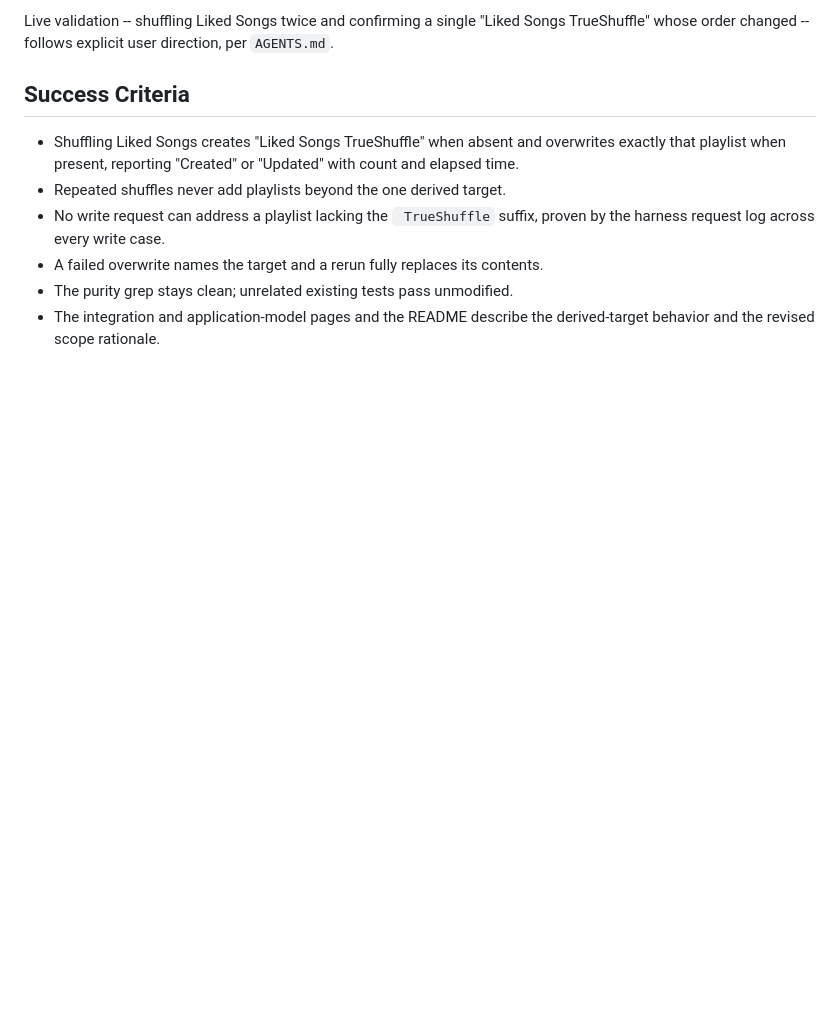
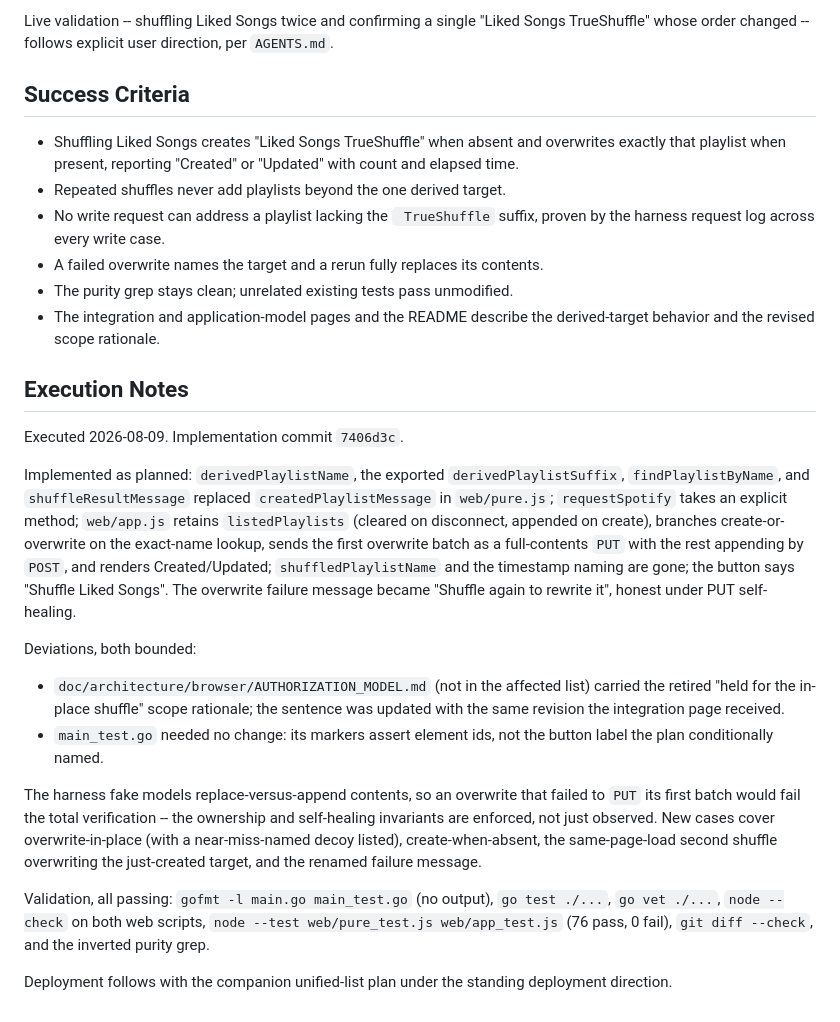
Before and after one commit to w0ot-net/spotify_shuffle, a Markdown page: doc/completed_plans/20260809_derived-shuffle-target.md, the part around the change. Rendered like a GitHub page; blank space fills up the shorter version.

Commit message:
Complete derived shuffle target plan

```diff
--- a/doc/plans/20260809-1-derived-shuffle-target.md
+++ b/doc/completed_plans/20260809_derived-shuffle-target.md
@@ -166,3 +166,42 @@ direction, per `AGENTS.md`.
 - The purity grep stays clean; unrelated existing tests pass unmodified.
 - The integration and application-model pages and the README describe the
   derived-target behavior and the revised scope rationale.
+
+## Execution Notes
+
+Executed 2026-08-09. Implementation commit `7406d3c`.
+
+Implemented as planned: `derivedPlaylistName`, the exported
+`derivedPlaylistSuffix`, `findPlaylistByName`, and `shuffleResultMessage`
+replaced `createdPlaylistMessage` in `web/pure.js`; `requestSpotify`
+takes an explicit method; `web/app.js` retains `listedPlaylists` (cleared
+on disconnect, appended on create), branches create-or-overwrite on the
+exact-name lookup, sends the first overwrite batch as a full-contents
+`PUT` with the rest appending by `POST`, and renders Created/Updated;
+`shuffledPlaylistName` and the timestamp naming are gone; the button says
+"Shuffle Liked Songs". The overwrite failure message became "Shuffle
+again to rewrite it", honest under PUT self-healing.
+
+Deviations, both bounded:
+
+- `doc/architecture/browser/AUTHORIZATION_MODEL.md` (not in the affected
+  list) carried the retired "held for the in-place shuffle" scope
+  rationale; the sentence was updated with the same revision the
+  integration page received.
+- `main_test.go` needed no change: its markers assert element ids, not
+  the button label the plan conditionally named.
+
+The harness fake models replace-versus-append contents, so an overwrite
+that failed to `PUT` its first batch would fail the total verification --
+the ownership and self-healing invariants are enforced, not just
+observed. New cases cover overwrite-in-place (with a near-miss-named
+decoy listed), create-when-absent, the same-page-load second shuffle
+overwriting the just-created target, and the renamed failure message.
+
+Validation, all passing: `gofmt -l main.go main_test.go` (no output),
+`go test ./...`, `go vet ./...`, `node --check` on both web scripts,
+`node --test web/pure_test.js web/app_test.js` (76 pass, 0 fail),
+`git diff --check`, and the inverted purity grep.
+
+Deployment follows with the companion unified-list plan under the
+standing deployment direction.
```
